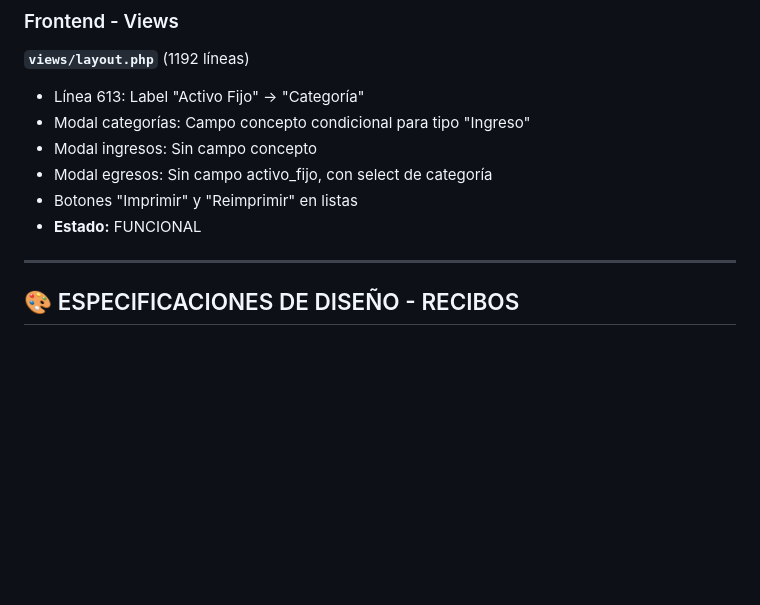
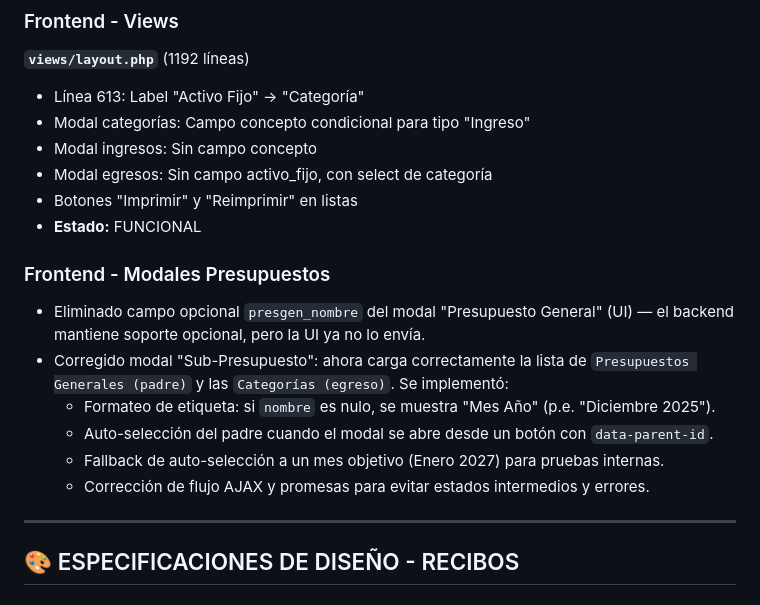
Before and after one commit to institutouniversitariomorelia-hub/ERP-IUM, a Markdown page: docs/CHANGELOG_NOVIEMBRE_2025.md, the part around one of its changes. GitHub-like rendering; blank space fills up the shorter version.

Commit message:
Changelog: document fixes for Sub-Presupuesto modal, presgen_nombre removal, JS and merge/restore fixes

```diff
--- a/docs/CHANGELOG_NOVIEMBRE_2025.md
+++ b/docs/CHANGELOG_NOVIEMBRE_2025.md
@@ -166,6 +166,16 @@ ALTER TABLE egresos DROP COLUMN activo_fijo;
 - Modal egresos: Sin campo activo_fijo, con select de categoría
 - Botones "Imprimir" y "Reimprimir" en listas
 - **Estado:** FUNCIONAL
+
+### Frontend - Modales Presupuestos
+
+- Eliminado campo opcional `presgen_nombre` del modal "Presupuesto General" (UI) — el backend mantiene soporte opcional, pero la UI ya no lo envía.
+- Corregido modal "Sub-Presupuesto": ahora carga correctamente la lista de `Presupuestos Generales (padre)` y las `Categorías (egreso)`. Se implementó:
+   - Formateo de etiqueta: si `nombre` es nulo, se muestra "Mes Año" (p.e. "Diciembre 2025").
+   - Auto-selección del padre cuando el modal se abre desde un botón con `data-parent-id`.
+   - Fallback de auto-selección a un mes objetivo (Enero 2027) para pruebas internas.
+   - Corrección de flujo AJAX y promesas para evitar estados intermedios y errores.
+
 
 ---
 
```
Also changed, not shown: other parts of docs/CHANGELOG_NOVIEMBRE_2025.md (+53 -0 lines).
